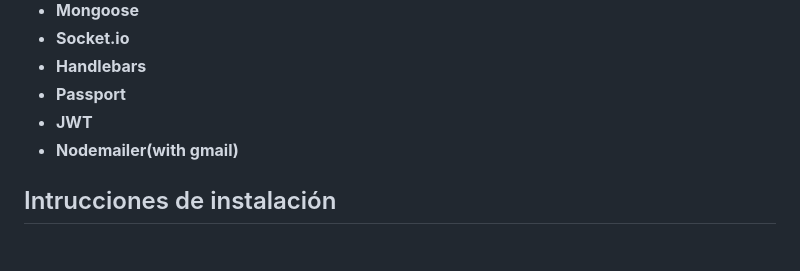
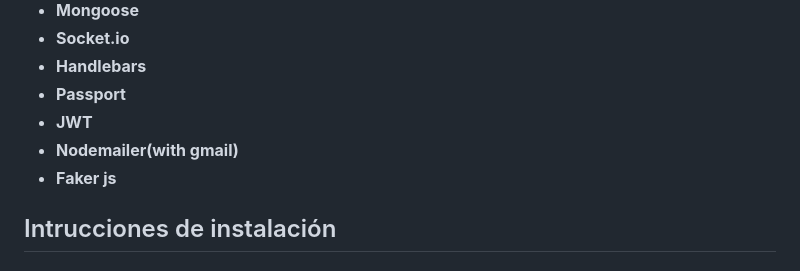
Before and after one commit to DavidScoffield/coderhouse-programacion-backend-entregables, a Markdown page: README.md, the part around the change. Rendered like a GitHub page.

Commit message:
Update REAME

```diff
--- a/README.md
+++ b/README.md
@@ -22,6 +22,7 @@ Desarrollar el backend de un ecommerce totalmente funcional aplicando los conoci
 - **Passport**
 - **JWT**
 - **Nodemailer(with gmail)**
+- **Faker js**
 
 ## Intrucciones de instalación
 
```
